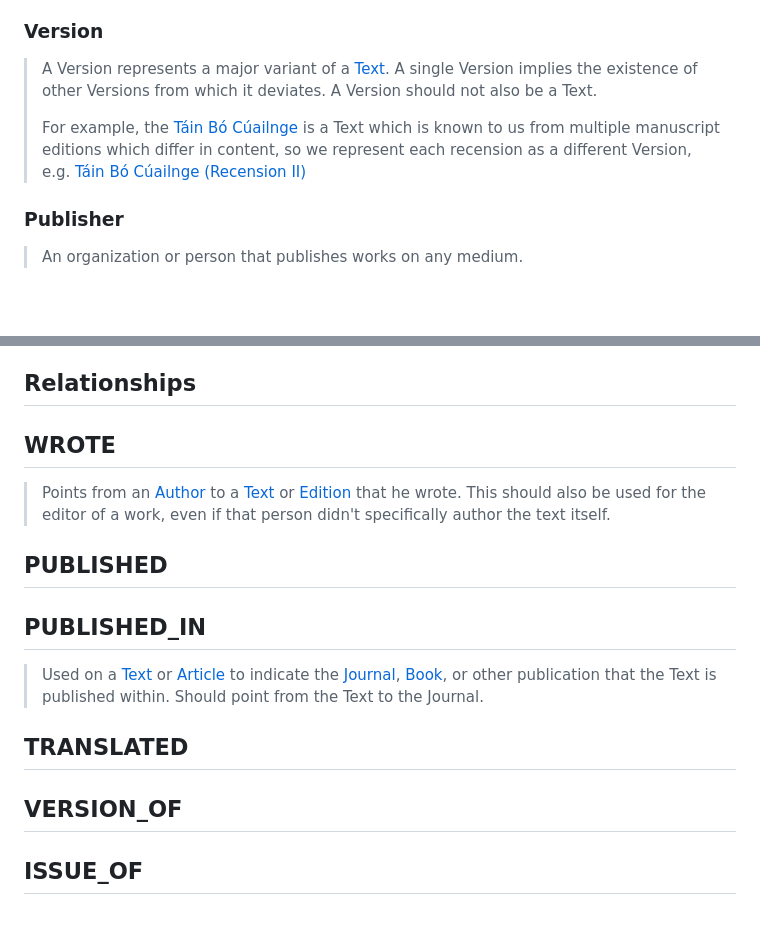
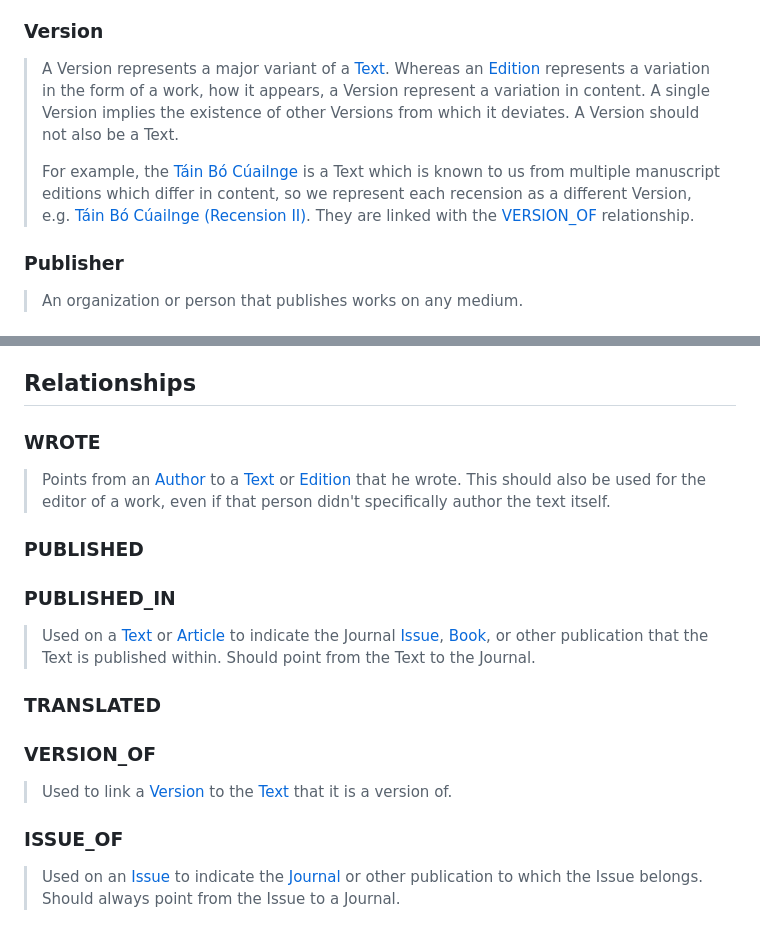
Before and after one commit to uisneach/leabharlann, a Markdown page: source/how-to.md, 2 parts joined by grey strips. GitHub-like rendering; blank space fills up the shorter version.

Commit message:
Update HOW TO

```diff
--- a/source/how-to.md
+++ b/source/how-to.md
@@ -118,9 +118,9 @@ A list of all currently used labels and when / how to use each:
 
 <a id="version"></a>
 ### Version
-> A Version represents a major variant of a [Text](#text). A single Version implies the existence of other Versions from which it deviates. A Version should not also be a Text.
+> A Version represents a major variant of a [Text](#text). Whereas an [Edition](#edition) represents a variation in the form of a work, how it appears, a Version represent a variation in content. A single Version implies the existence of other Versions from which it deviates. A Version should not also be a Text.
 >
-> For example, the [Táin Bó Cúailnge](https://uisneac.com/leabharlann/info/index.html?id=086bc4d3-d5a0-4db6-aeca-2bf91eda6bea) is a Text which is known to us from multiple manuscript editions which differ in content, so we represent each recension as a different Version, e.g. [Táin Bó Cúailnge (Recension II)](https://uisneac.com/leabharlann/info/index.html?id=4e9e7e5c-3cd1-452c-8903-e6b73f68fd59)
+> For example, the [Táin Bó Cúailnge](https://uisneac.com/leabharlann/info/index.html?id=086bc4d3-d5a0-4db6-aeca-2bf91eda6bea) is a Text which is known to us from multiple manuscript editions which differ in content, so we represent each recension as a different Version, e.g. [Táin Bó Cúailnge (Recension II)](https://uisneac.com/leabharlann/info/index.html?id=4e9e7e5c-3cd1-452c-8903-e6b73f68fd59). They are linked with the [VERSION_OF](#version-of) relationship.
 
 <a id="publisher"></a>
 ### Publisher
@@ -155,19 +155,23 @@ A list of all currently used labels and when / how to use each:
 
 ## Relationships
 
-## WROTE
+### WROTE
 > Points from an [Author](#Author) to a [Text](#Text) or [Edition](#Edition) that he wrote. This should also be used for the editor of a work, even if that person didn't specifically author the text itself.
 
-## PUBLISHED
+### PUBLISHED
 
 <a id="published-in"></a>
-## PUBLISHED_IN
-> Used on a [Text](#text) or [Article](#article) to indicate the [Journal](#journal), [Book](#book), or other publication that the Text is published within. Should point from the Text to the Journal.
+### PUBLISHED_IN
+> Used on a [Text](#text) or [Article](#article) to indicate the Journal [Issue](#issue), [Book](#book), or other publication that the Text is published within. Should point from the Text to the Journal.
 
-## TRANSLATED
+### TRANSLATED
 
-## VERSION_OF
+<a id="version-of"></a>
+### VERSION_OF
+> Used to link a [Version](#version) to the [Text](#text) that it is a version of.
 
-## ISSUE_OF
+<a id="issue-of"></a>
+### ISSUE_OF
+> Used on an [Issue](#issue) to indicate the [Journal](#journal) or other publication to which the Issue belongs. Should always point from the Issue to a Journal.
 
 </section>
```
